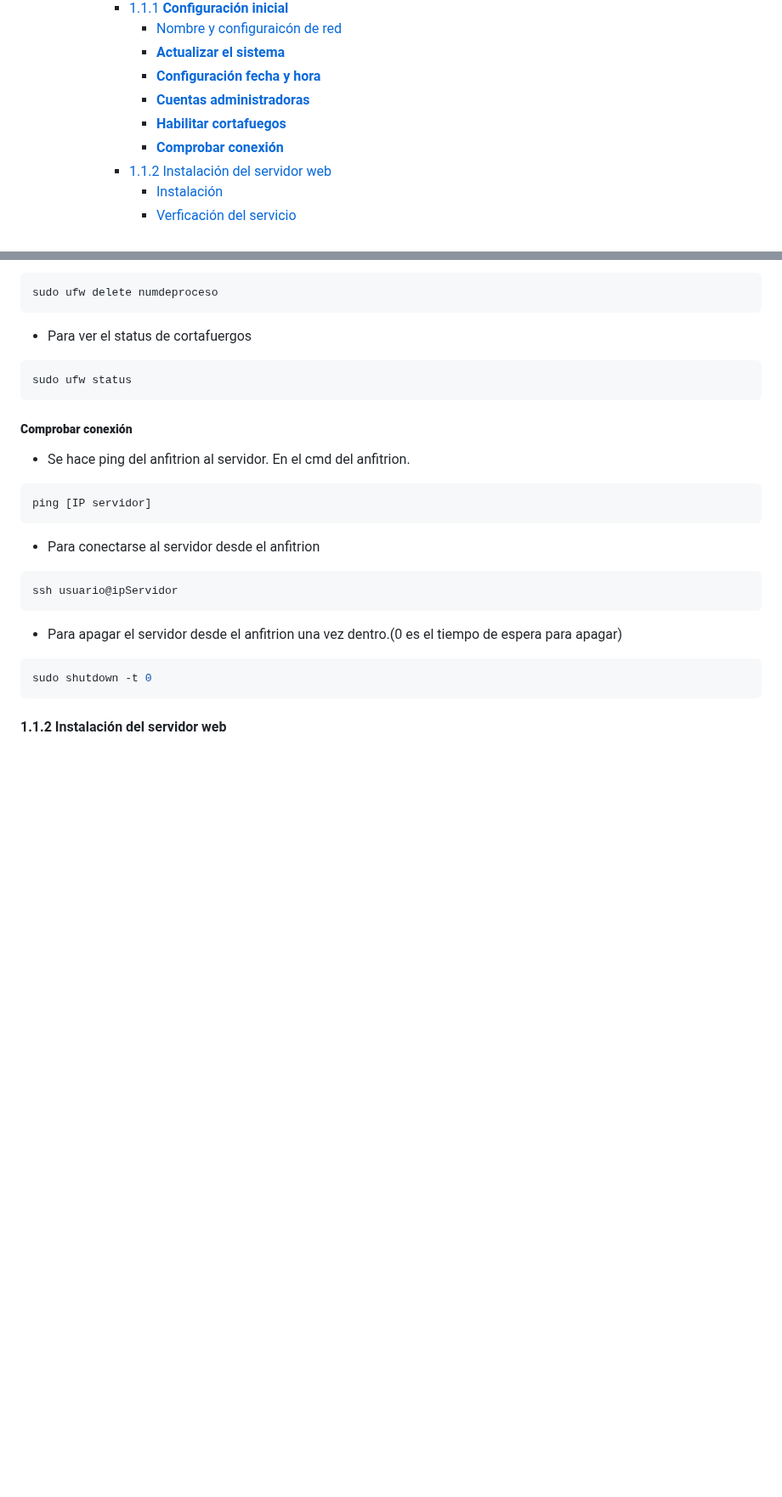
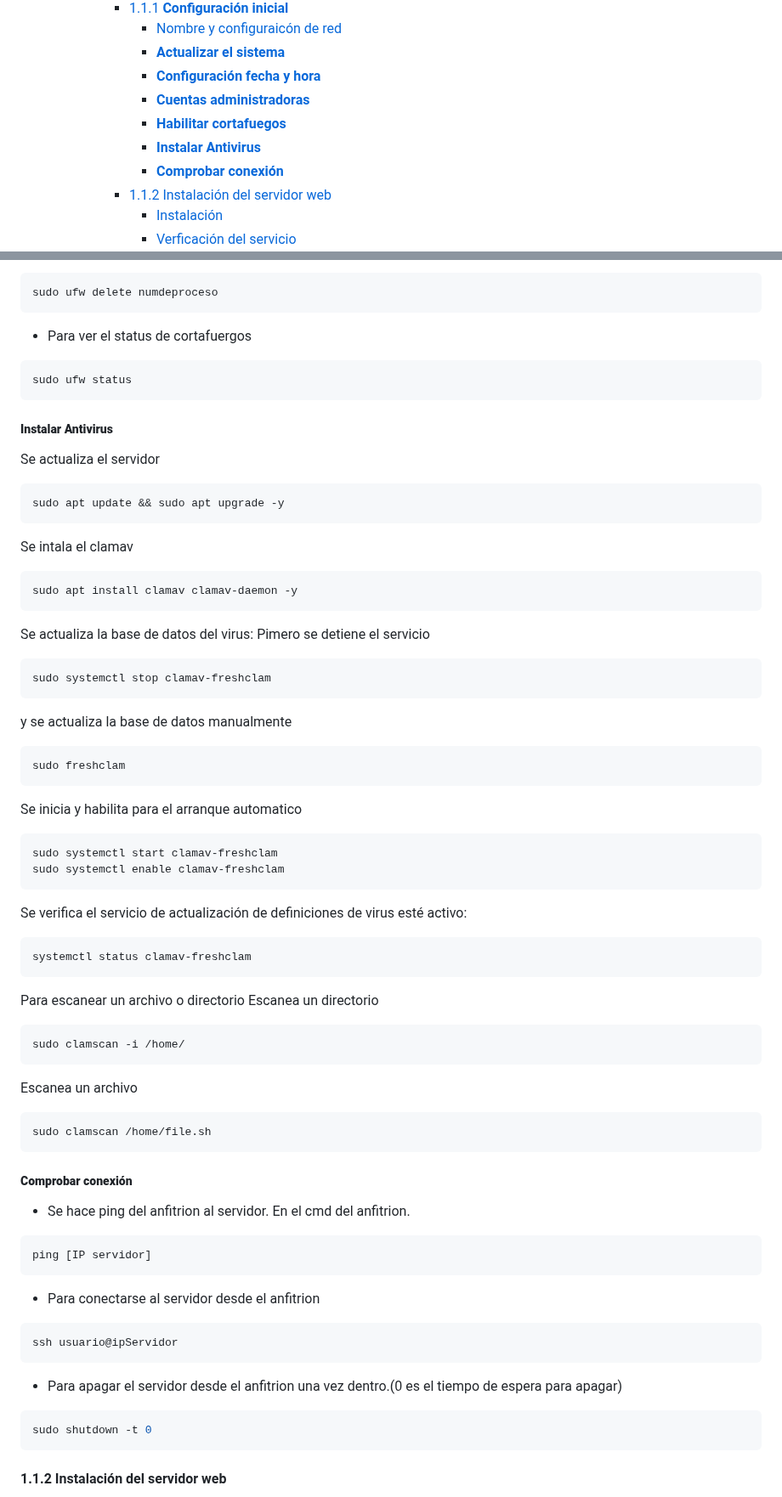
Before and after one commit to verogmayo/VGDAWProyectoDAW, a Markdown page: README.md, 2 parts joined by grey strips. Shown at 85% size. Rendered like a GitHub page; blank space fills up the shorter version.

Commit message:
Update README.md
Add Instalación Antivirus

````diff
--- a/README.md
+++ b/README.md
@@ -11,6 +11,7 @@
         - [**Configuración fecha y hora**](#configuración-fecha-y-hora)
         - [**Cuentas administradoras**](#cuentas-administradoras)
         - [**Habilitar cortafuegos**](#habilitar-cortafuegos)
+        - [**Instalar Antivirus**](#instalar-antivirus)
         - [**Comprobar conexión**](#comprobar-conexión)
       - [1.1.2 Instalación del servidor web](#112-instalación-del-servidor-web)
         - [Instalación](#instalación)
@@ -236,6 +237,52 @@ sudo ufw delete numdeproceso
 ```bash
 sudo ufw status
 ```
+
+##### **Instalar Antivirus**
+
+Se actualiza el servidor
+```bash
+sudo apt update && sudo apt upgrade -y
+```
+
+Se intala el clamav
+
+```bash
+sudo apt install clamav clamav-daemon -y
+```
+Se actualiza la base de datos del virus:
+Pimero se detiene el servicio
+```bash
+sudo systemctl stop clamav-freshclam
+```
+
+y se actualiza la base de datos manualmente
+```bash
+sudo freshclam
+```
+
+Se inicia y habilita para el arranque automatico
+```bash
+sudo systemctl start clamav-freshclam
+sudo systemctl enable clamav-freshclam
+```
+
+Se verifica el servicio de actualización de definiciones de virus esté activo:
+```bash
+systemctl status clamav-freshclam
+```
+
+
+Para escanear un archivo o directorio
+Escanea un directorio
+```bash
+sudo clamscan -i /home/
+```
+Escanea un archivo
+```bash
+sudo clamscan /home/file.sh
+```
+
 
 ##### **Comprobar conexión**
 * Se hace ping del anfitrion al servidor. En el cmd del anfitrion.
````
